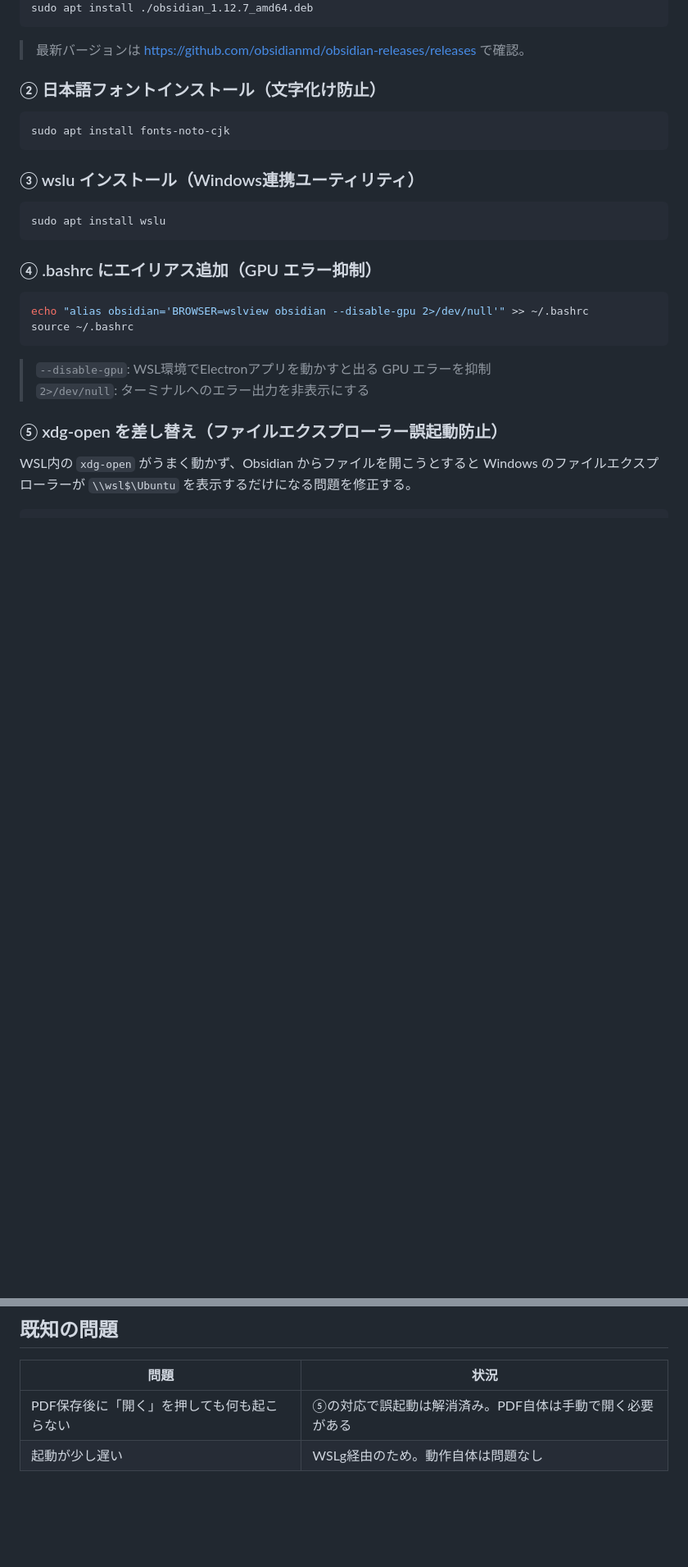
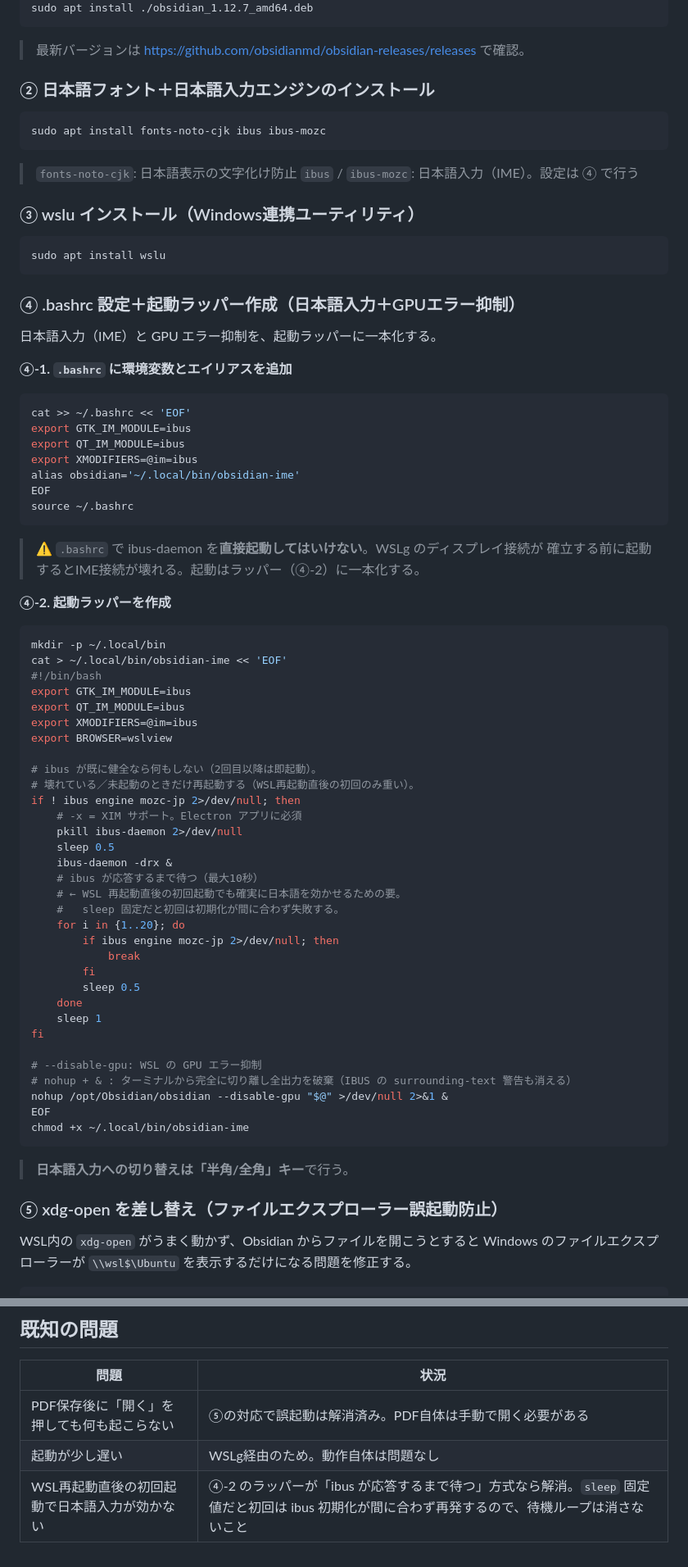
Before and after one commit to yuichi109/AI-Codeagent-public, a Markdown page: docs/obsidian-setup.md, 2 parts joined by grey strips. Shown at 82% size. Drawn GitHub-style; blank space fills up the shorter version.

Commit message:
docs(obsidian): WSLg日本語入力(ibus-mozc)セットアップ手順を追記
- ibus/ibus-mozc インストール手順を追加
- 起動ラッパー obsidian-ime（IME自動起動・GPUエラー抑制・IBUS警告抑制）
- WSL再起動直後の初回でも効く待機ループ + 2回目以降は即起動の最適化
- 既知の問題に初回IME不発の対処を追記

Co-Authored-By: Claude Opus 4.8 <noreply@anthropic.com>

````diff
--- a/docs/obsidian-setup.md
+++ b/docs/obsidian-setup.md
@@ -34,11 +34,14 @@ sudo apt install ./obsidian_1.12.7_amd64.deb
 
 > 最新バージョンは https://github.com/obsidianmd/obsidian-releases/releases で確認。
 
-### ② 日本語フォントインストール（文字化け防止）
+### ② 日本語フォント＋日本語入力エンジンのインストール
 
 ```bash
-sudo apt install fonts-noto-cjk
+sudo apt install fonts-noto-cjk ibus ibus-mozc
 ```
+
+> `fonts-noto-cjk`: 日本語表示の文字化け防止
+> `ibus` / `ibus-mozc`: 日本語入力（IME）。設定は ④ で行う
 
 ### ③ wslu インストール（Windows連携ユーティリティ）
 
@@ -46,15 +49,63 @@ sudo apt install fonts-noto-cjk
 sudo apt install wslu
 ```
 
-### ④ .bashrc にエイリアス追加（GPU エラー抑制）
+### ④ .bashrc 設定＋起動ラッパー作成（日本語入力＋GPUエラー抑制）
+
+日本語入力（IME）と GPU エラー抑制を、起動ラッパーに一本化する。
+
+**④-1. `.bashrc` に環境変数とエイリアスを追加**
 
 ```bash
-echo "alias obsidian='BROWSER=wslview obsidian --disable-gpu 2>/dev/null'" >> ~/.bashrc
+cat >> ~/.bashrc << 'EOF'
+export GTK_IM_MODULE=ibus
+export QT_IM_MODULE=ibus
+export XMODIFIERS=@im=ibus
+alias obsidian='~/.local/bin/obsidian-ime'
+EOF
 source ~/.bashrc
 ```
 
-> `--disable-gpu`: WSL環境でElectronアプリを動かすと出る GPU エラーを抑制
-> `2>/dev/null`: ターミナルへのエラー出力を非表示にする
+> ⚠️ `.bashrc` で ibus-daemon を**直接起動してはいけない**。WSLg のディスプレイ接続が
+> 確立する前に起動するとIME接続が壊れる。起動はラッパー（④-2）に一本化する。
+
+**④-2. 起動ラッパーを作成**
+
+```bash
+mkdir -p ~/.local/bin
+cat > ~/.local/bin/obsidian-ime << 'EOF'
+#!/bin/bash
+export GTK_IM_MODULE=ibus
+export QT_IM_MODULE=ibus
+export XMODIFIERS=@im=ibus
+export BROWSER=wslview
+
+# ibus が既に健全なら何もしない（2回目以降は即起動）。
+# 壊れている／未起動のときだけ再起動する（WSL再起動直後の初回のみ重い）。
+if ! ibus engine mozc-jp 2>/dev/null; then
+    # -x = XIM サポート。Electron アプリに必須
+    pkill ibus-daemon 2>/dev/null
+    sleep 0.5
+    ibus-daemon -drx &
+    # ibus が応答するまで待つ（最大10秒）
+    # ← WSL 再起動直後の初回起動でも確実に日本語を効かせるための要。
+    #   sleep 固定だと初回は初期化が間に合わず失敗する。
+    for i in {1..20}; do
+        if ibus engine mozc-jp 2>/dev/null; then
+            break
+        fi
+        sleep 0.5
+    done
+    sleep 1
+fi
+
+# --disable-gpu: WSL の GPU エラー抑制
+# nohup + & : ターミナルから完全に切り離し全出力を破棄（IBUS の surrounding-text 警告も消える）
+nohup /opt/Obsidian/obsidian --disable-gpu "$@" >/dev/null 2>&1 &
+EOF
+chmod +x ~/.local/bin/obsidian-ime
+```
+
+> **日本語入力への切り替えは「半角/全角」キー**で行う。
 
 ### ⑤ xdg-open を差し替え（ファイルエクスプローラー誤起動防止）
 
@@ -85,3 +136,4 @@ Vault として `/home/user/AI-Codeagent/workspace` を指定すればそのま
 |---|---|
 | PDF保存後に「開く」を押しても何も起こらない | ⑤の対応で誤起動は解消済み。PDF自体は手動で開く必要がある |
 | 起動が少し遅い | WSLg経由のため。動作自体は問題なし |
+| WSL再起動直後の初回起動で日本語入力が効かない | ④-2 のラッパーが「ibus が応答するまで待つ」方式なら解消。`sleep` 固定値だと初回は ibus 初期化が間に合わず再発するので、待機ループは消さないこと |
````
